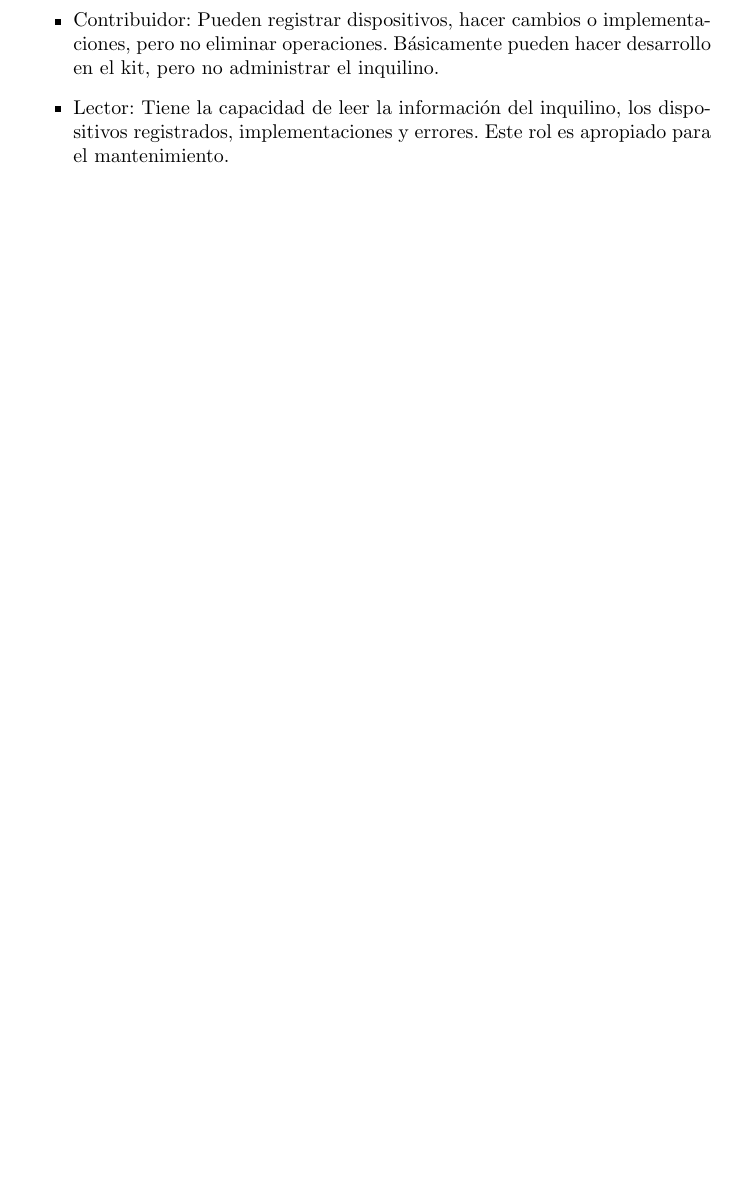
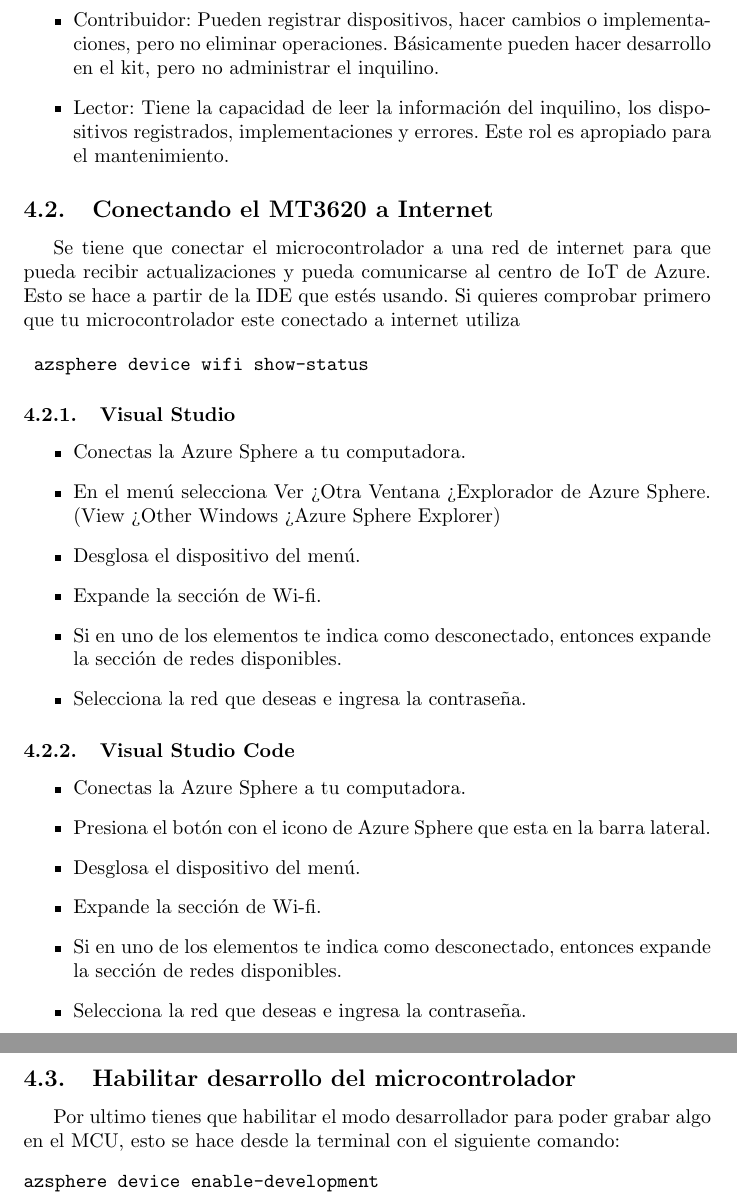
Before and after one commit to Javier20060904/manualMT3620_ITCH, a LaTeX document (main.tex, which reads secciones/uso.tex): part of page 10 of 11 before the commit and two parts of pages 10 and 11 of 13 after it, the two joined at a grey line, cut so that both start at the same text, the shorter picture padded with empty space. Compiled offline with pdfLaTeX.

Commit message:
Config Azure

```diff
--- a/secciones/uso.tex
+++ b/secciones/uso.tex
@@ -46,3 +46,50 @@
 	Lector: Tiene la capacidad de leer la información del inquilino, los dispositivos registrados, implementaciones y errores. Este rol es apropiado para el mantenimiento.
 
 \end{itemize}
+
+\subsection{Conectando el MT3620 a Internet}
+Se tiene que conectar el microcontrolador a una red de internet para que pueda recibir actualizaciones y pueda comunicarse al centro de IoT de Azure. Esto se hace a partir de la IDE que estés usando.
+Si quieres comprobar primero que tu microcontrolador este conectado a internet utiliza
+
+\begin{verbatim}
+	azsphere device wifi show-status
+\end{verbatim}
+
+\subsubsection{Visual Studio}
+\begin{itemize}
+	\item
+	Conectas la Azure Sphere a tu computadora.
+	\item
+	En el menú selecciona Ver > Otra Ventana > Explorador de Azure Sphere.
+	(View > Other Windows > Azure Sphere Explorer)
+	\item
+	Desglosa el dispositivo del menú.
+	\item
+	Expande la sección de Wi-fi.
+	\item
+	Si en uno de los elementos te indica como desconectado, entonces expande la sección de redes disponibles.
+	\item
+	Selecciona la red que deseas e ingresa la contraseña.
+\end{itemize}
+
+\subsubsection{Visual Studio Code}
+\begin{itemize}
+	\item
+	Conectas la Azure Sphere a tu computadora.
+	\item
+	Presiona el botón con el icono de Azure Sphere que esta en la barra lateral.
+	\item
+	Desglosa el dispositivo del menú.
+	\item
+	Expande la sección de Wi-fi.
+	\item
+	Si en uno de los elementos te indica como desconectado, entonces expande la sección de redes disponibles.
+	\item
+	Selecciona la red que deseas e ingresa la contraseña.
+\end{itemize}
+
+\subsection{Habilitar desarrollo del microcontrolador}
+Por ultimo tienes que habilitar el modo desarrollador para poder grabar algo en el MCU, esto se hace desde la terminal con el siguiente comando:
+\begin{verbatim}
+azsphere device enable-development
+\end{verbatim}
```
Also changed, not shown: main.tex (+1 -0 lines), secciones/desarrollo.tex (added, +21 -0 lines).
